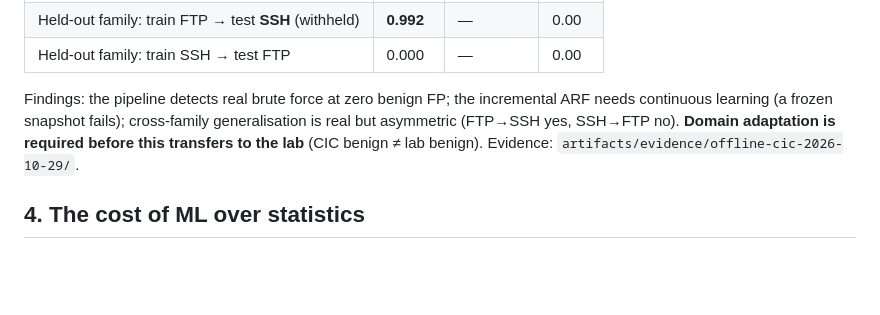
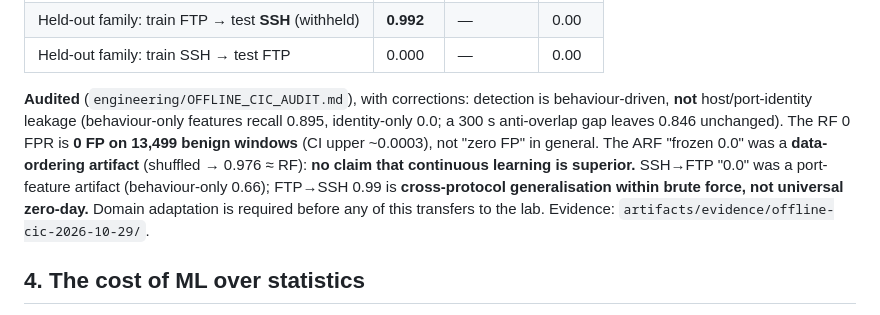
Before and after one commit to Order52/adaptive-ai-firewall, a Markdown page: docs/RESULTS.md, the part around the change. Drawn GitHub-style; blank space fills up the shorter version.

```diff
--- a/docs/RESULTS.md
+++ b/docs/RESULTS.md
@@ -369,10 +369,14 @@ the CICFlowMeter label errors of Engelen et al.):
 | Held-out family: train FTP → test **SSH** (withheld) | **0.992** | — | 0.00 |
 | Held-out family: train SSH → test FTP | 0.000 | — | 0.00 |
 
-Findings: the pipeline detects real brute force at zero benign FP; the incremental ARF
-needs continuous learning (a frozen snapshot fails); cross-family generalisation is real
-but asymmetric (FTP→SSH yes, SSH→FTP no). **Domain adaptation is required before this
-transfers to the lab** (CIC benign ≠ lab benign). Evidence:
+**Audited** (`engineering/OFFLINE_CIC_AUDIT.md`), with corrections: detection is
+behaviour-driven, **not** host/port-identity leakage (behaviour-only features recall 0.895,
+identity-only 0.0; a 300 s anti-overlap gap leaves 0.846 unchanged). The RF 0 FPR is **0 FP
+on 13,499 benign windows** (CI upper ~0.0003), not "zero FP" in general. The ARF "frozen
+0.0" was a **data-ordering artifact** (shuffled → 0.976 ≈ RF): **no claim that continuous
+learning is superior.** SSH→FTP "0.0" was a port-feature artifact (behaviour-only 0.66);
+FTP→SSH 0.99 is **cross-protocol generalisation within brute force, not universal zero-day.**
+Domain adaptation is required before any of this transfers to the lab. Evidence:
 `artifacts/evidence/offline-cic-2026-10-29/`.
 
 ## 4. The cost of ML over statistics
```
Also changed, not shown: docs/engineering/GATE_STATES.md (+14 -13 lines).
